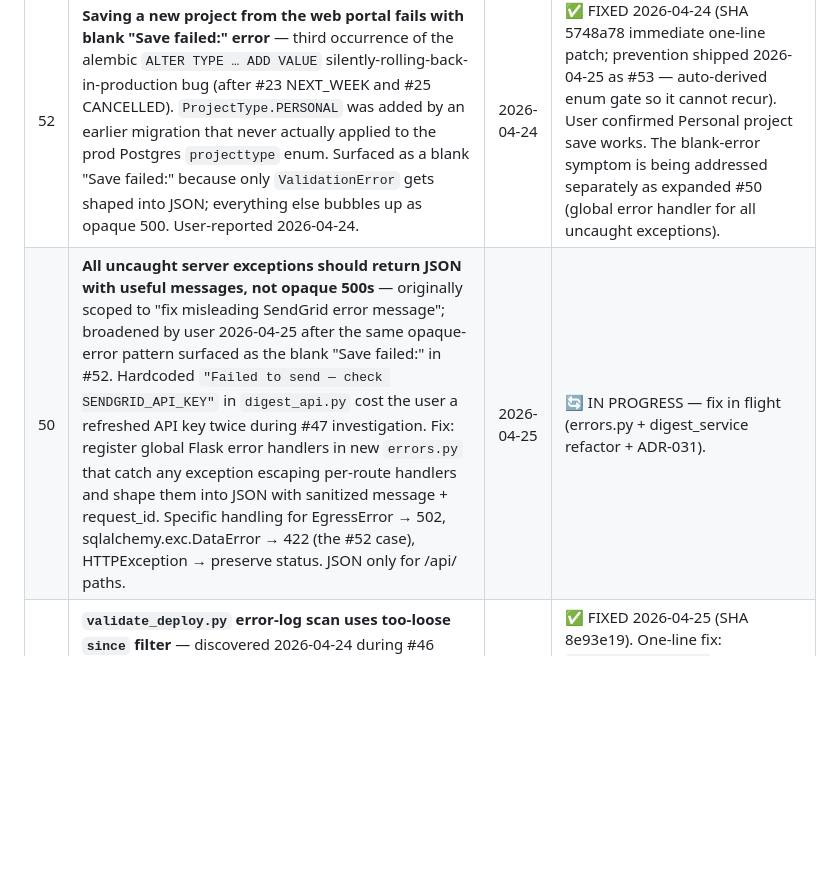
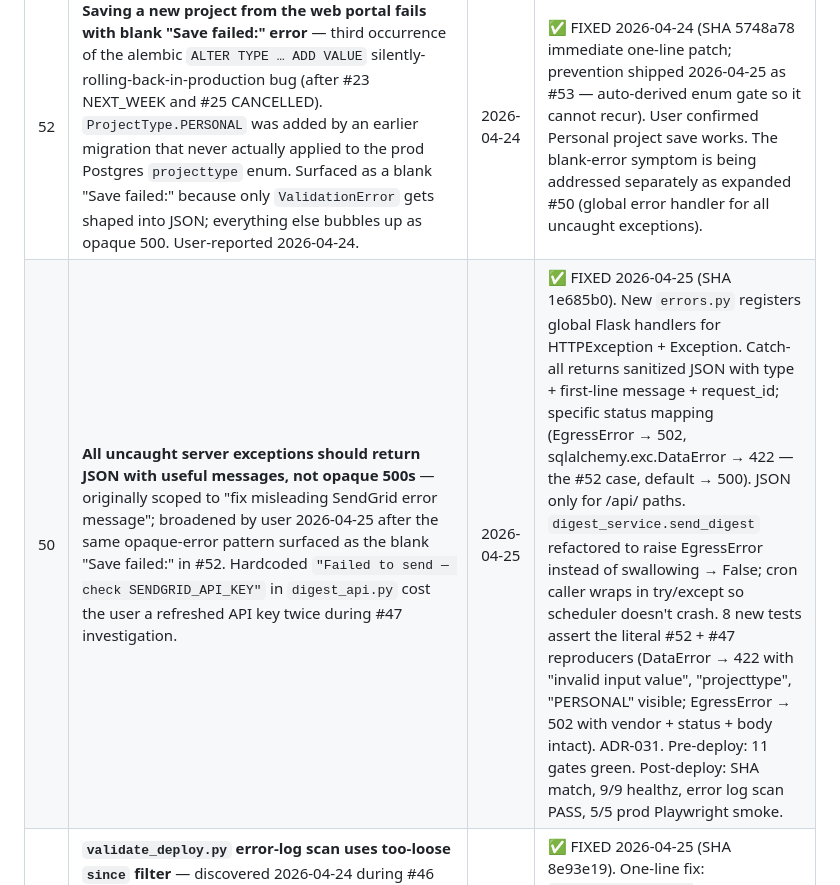
Before and after one commit to shigsdev/taskmanager, a Markdown page: BACKLOG.md, the part around the change. Rendered like a GitHub page; blank space fills up the shorter version.

Commit message:
Mark #50 ✅ FIXED — global error handler shipped + post-deploy verified
Post-deploy validation for SHA 1e685b0:
- Deploy validation: DEPLOY GREEN (SHA match, 9/9 healthz, auth
  preflight PASS, error log scan PASS — third successful clean
  validation run since #49 fixed the since-filter)
- Prod Playwright smoke: 5/5 passed against live Railway

The #52 + #47 failure modes are now mechanically prevented:
- A blank "Save failed:" cannot recur — the global handler ALWAYS
  returns JSON with a sanitized message
- A misleading "check SENDGRID_API_KEY" cannot recur — the actual
  SendGrid status + body propagates via EgressError → 502 JSON

Doc-only flip + cleanup commit.

Co-Authored-By: Claude Opus 4.7 (1M context) <noreply@anthropic.com>

```diff
--- a/BACKLOG.md
+++ b/BACKLOG.md
@@ -81,7 +81,7 @@ _(nothing currently in progress)_
 | # | Item | Filed | Status |
 |---|---|---|---|
 | 52 | **Saving a new project from the web portal fails with blank "Save failed:" error** — third occurrence of the alembic `ALTER TYPE … ADD VALUE` silently-rolling-back-in-production bug (after #23 NEXT_WEEK and #25 CANCELLED). `ProjectType.PERSONAL` was added by an earlier migration that never actually applied to the prod Postgres `projecttype` enum. Surfaced as a blank "Save failed:" because only `ValidationError` gets shaped into JSON; everything else bubbles up as opaque 500. User-reported 2026-04-24. | 2026-04-24 | ✅ FIXED 2026-04-24 (SHA 5748a78 immediate one-line patch; prevention shipped 2026-04-25 as #53 — auto-derived enum gate so it cannot recur). User confirmed Personal project save works. The blank-error symptom is being addressed separately as expanded #50 (global error handler for all uncaught exceptions). |
-| 50 | **All uncaught server exceptions should return JSON with useful messages, not opaque 500s** — originally scoped to "fix misleading SendGrid error message"; broadened by user 2026-04-25 after the same opaque-error pattern surfaced as the blank "Save failed:" in #52. Hardcoded `"Failed to send — check SENDGRID_API_KEY"` in `digest_api.py` cost the user a refreshed API key twice during #47 investigation. Fix: register global Flask error handlers in new `errors.py` that catch any exception escaping per-route handlers and shape them into JSON with sanitized message + request_id. Specific handling for EgressError → 502, sqlalchemy.exc.DataError → 422 (the #52 case), HTTPException → preserve status. JSON only for /api/ paths. | 2026-04-25 | 🔄 IN PROGRESS — fix in flight (errors.py + digest_service refactor + ADR-031). |
+| 50 | **All uncaught server exceptions should return JSON with useful messages, not opaque 500s** — originally scoped to "fix misleading SendGrid error message"; broadened by user 2026-04-25 after the same opaque-error pattern surfaced as the blank "Save failed:" in #52. Hardcoded `"Failed to send — check SENDGRID_API_KEY"` in `digest_api.py` cost the user a refreshed API key twice during #47 investigation. | 2026-04-25 | ✅ FIXED 2026-04-25 (SHA 1e685b0). New `errors.py` registers global Flask handlers for HTTPException + Exception. Catch-all returns sanitized JSON with type + first-line message + request_id; specific status mapping (EgressError → 502, sqlalchemy.exc.DataError → 422 — the #52 case, default → 500). JSON only for /api/ paths. `digest_service.send_digest` refactored to raise EgressError instead of swallowing → False; cron caller wraps in try/except so scheduler doesn't crash. 8 new tests assert the literal #52 + #47 reproducers (DataError → 422 with "invalid input value", "projecttype", "PERSONAL" visible; EgressError → 502 with vendor + status + body intact). ADR-031. Pre-deploy: 11 gates green. Post-deploy: SHA match, 9/9 healthz, error log scan PASS, 5/5 prod Playwright smoke. |
 | 49 | **`validate_deploy.py` error-log scan uses too-loose `since` filter** — discovered 2026-04-24 during #46 ship. Script reported false-positive DEPLOY RED for ERROR rows that predated the new container by up to an hour. Root cause (found 2026-04-25): URL parameter name mismatch — script sent `?since_minutes=N`, endpoint reads `?since=Nm` (shorthand). Endpoint silently ignored the unknown param and fell back to 1-hour default. | 2026-04-25 | ✅ FIXED 2026-04-25 (SHA 8e93e19). One-line fix: `qs.append(f"since={since_minutes}m")`. 2 regression tests assert `since=5m` is sent and `since_minutes=` is not. Confirmed live: post-deploy validate of this fix returned `Error log scan: PASS` cleanly. |
 | 48 | **Settings "Configured" status only checks env-var presence, not service health** — `settings_service.get_service_status()` returns `bool(os.environ.get("SENDGRID_API_KEY"))` etc. So "configured: yes" just means the env var is SET (any value, including expired/revoked/typo). Directly related to #47 — SendGrid send failed, but Settings probably still showed sendgrid=configured. Two fix paths: (A) rename "Configured" → "Key set" or "Key present" so it's accurate without adding API calls; (B) add a real "live health check" button that pings each service with a cheap call and reports green/red. (A) is XS effort, (B) is M. Filed during #46 ship 2026-04-24. | 2026-04-24 | OPEN — needs decision on A vs B |
 | 47 | **Digest email send fails — "Failed to send — check SENDGRID_API_KEY"** — user-reported during #46 ship 2026-04-24. The "send digest now" path was returning a generic SendGrid error. After investigation: misleading error (key was fine — actual SendGrid 403 was due to unverified `from` address, default placeholder `noreply@taskmanager.app` never verified). User refreshed the API key twice unnecessarily before we found the real cause. Resolved 2026-04-24 by registering the domain `shigs.us`, authenticating it in SendGrid (#51), and switching `DIGEST_FROM_EMAIL` to `noreply@shigs.us`. Recipient also moved from Yahoo (which throttled new domain) to Gmail (which accepted immediately). Production digest send now works end-to-end. Spawned three follow-up bugs: #48 (Settings "Configured" semantics), #49 (validate_deploy `since` filter false positive), #50 (misleading error message — would have prevented the API-key wild-goose-chase). | 2026-04-24 | ✅ RESOLVED 2026-04-24 — domain auth via #51 + recipient switched to Gmail. End-to-end digest send + delivery confirmed. |
```
